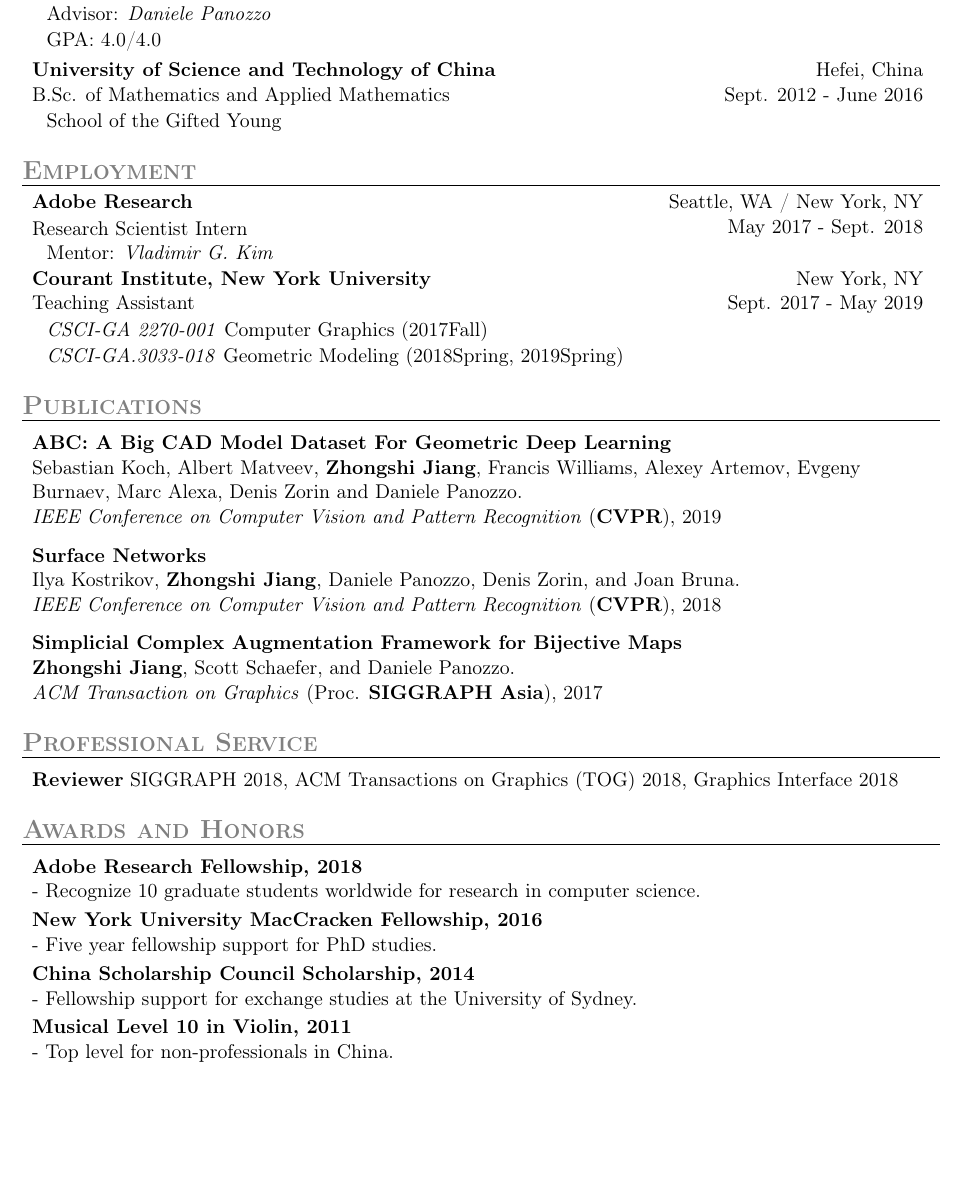
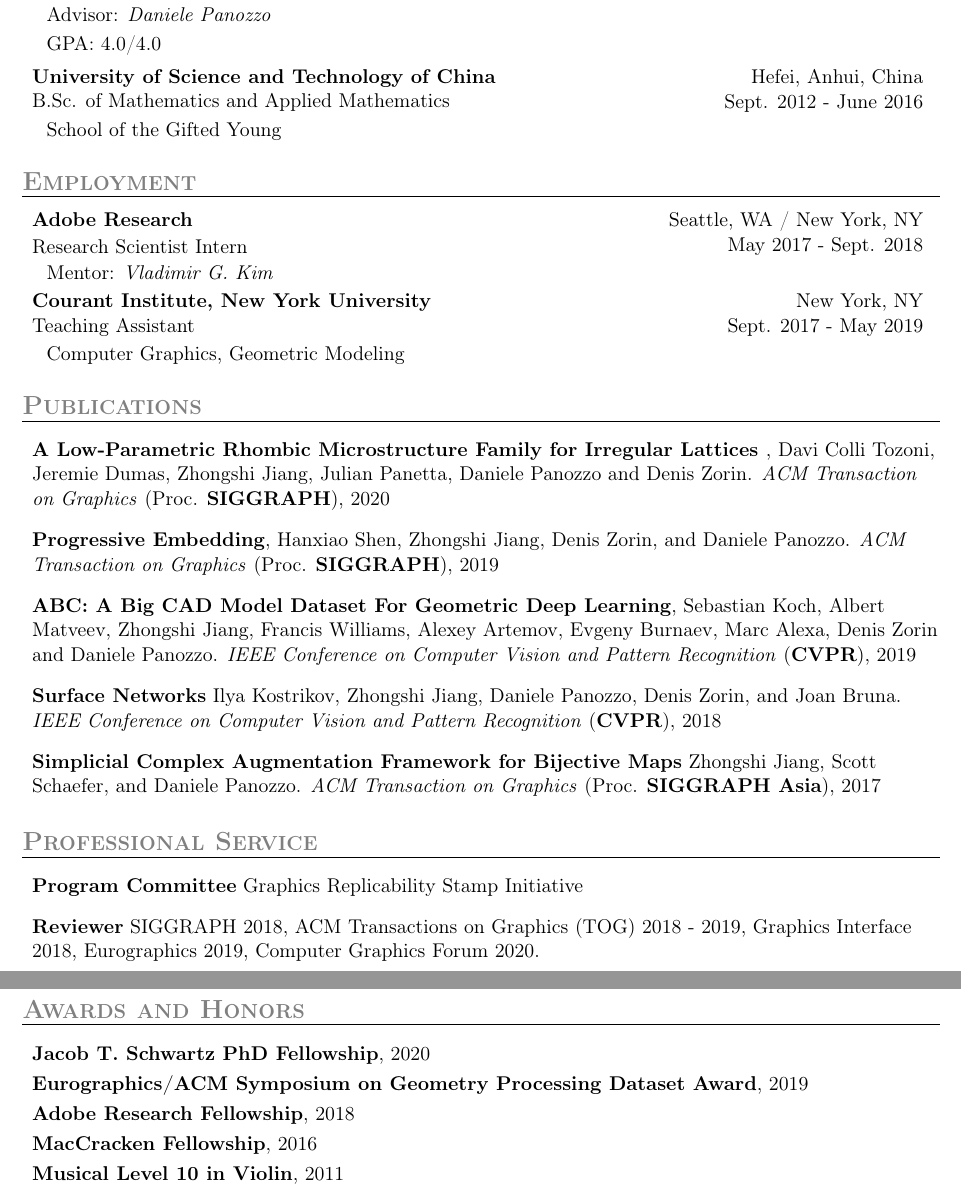
Before and after one commit to jiangzhongshi/Zhongshi_Jiang_CV, a LaTeX document (main.tex): part of the page before the commit and two parts of pages 1 and 2 of 2 after it, the two joined at a grey line, cut so that both start at the same text, the shorter picture padded with empty space. Compiled offline with pdfLaTeX.

Commit message:
Updates from Overleaf

```diff
--- a/main.tex
+++ b/main.tex
@@ -130,7 +130,7 @@
 	\resitem{Advisor: \textit{Daniele Panozzo}}
 	\resitem{GPA: 4.0/4.0}
 \end{itemize}
-\item \ressubheading{University of Science and Technology of China}{Hefei, China}{B.Sc. of Mathematics and Applied Mathematics}{Sept. 2012 - June 2016}
+\item \ressubheading{University of Science and Technology of China}{Hefei, Anhui, China}{B.Sc. of Mathematics and Applied Mathematics}{Sept. 2012 - June 2016}
 % %from Sep. 1st
 \begin{itemize}[label=,leftmargin=8pt]
     \resitem{School of the Gifted Young}
@@ -153,12 +153,8 @@
 \item
 \ressubheading{Courant Institute, New York University}{New York, NY}{Teaching Assistant}{Sept. 2017 - May 2019}
 \begin{itemize}[label=,leftmargin=8pt]
-	\resitem{\textit{CSCI-GA 2270-001} Computer Graphics (2017Fall)}
-	\resitem{\textit{CSCI-GA.3033-018} Geometric Modeling (2018Spring, 2019Spring)}
+	\resitem{Computer Graphics, Geometric Modeling}
 \end{itemize}
-%\item \ressubheading{Summer School}{Hefei, China}{Advisor: Prof. }{Jul. 2016}\\
-
-%We have extensively studied advanced topics in differential geometry, complex analysis, special functions and fluid dynamics.}
 
 \end{itemize}
 
@@ -179,17 +175,25 @@
 \vspace{-2pt}
 \begin{itemize}[label=,leftmargin=*]
 
-\item \textbf{ABC: A Big CAD Model Dataset For Geometric Deep Learning}\\
-Sebastian Koch, Albert Matveev, \textbf{Zhongshi Jiang}, Francis Williams, Alexey Artemov, Evgeny Burnaev, Marc Alexa, Denis Zorin and Daniele Panozzo.
-\\ \textit{IEEE Conference on Computer Vision and Pattern Recognition} (\textbf{CVPR}), 2019
+\item \textbf{A Low-Parametric Rhombic Microstructure Family for Irregular Lattices
+},
+Davi Colli Tozoni, Jeremie Dumas, Zhongshi Jiang, Julian Panetta, Daniele Panozzo and Denis Zorin.
+\textit{ACM Transaction on Graphics} (Proc. \textbf{SIGGRAPH}), 2020
+\item \textbf{Progressive Embedding},
+Hanxiao Shen, Zhongshi Jiang, Denis Zorin, and Daniele Panozzo.
+\textit{ACM Transaction on Graphics} (Proc. \textbf{SIGGRAPH}), 2019
 
-\item \textbf{Surface Networks}\\
-Ilya Kostrikov, \textbf{Zhongshi Jiang}, Daniele Panozzo, Denis Zorin, and Joan Bruna.
-\\ \textit{IEEE Conference on Computer Vision and Pattern Recognition} (\textbf{CVPR}), 2018
+\item \textbf{ABC: A Big CAD Model Dataset For Geometric Deep Learning},
+Sebastian Koch, Albert Matveev, Zhongshi Jiang, Francis Williams, Alexey Artemov, Evgeny Burnaev, Marc Alexa, Denis Zorin and Daniele Panozzo.
+\textit{IEEE Conference on Computer Vision and Pattern Recognition} (\textbf{CVPR}), 2019
 
-\item \textbf{Simplicial Complex Augmentation Framework for Bijective Maps}\\
-\textbf{Zhongshi Jiang}, Scott Schaefer, and Daniele Panozzo.
-\\ \textit{ACM Transaction on Graphics} (Proc. \textbf{SIGGRAPH Asia}), 2017
+\item \textbf{Surface Networks}
+Ilya Kostrikov, Zhongshi Jiang, Daniele Panozzo, Denis Zorin, and Joan Bruna.
+\textit{IEEE Conference on Computer Vision and Pattern Recognition} (\textbf{CVPR}), 2018
+
+\item \textbf{Simplicial Complex Augmentation Framework for Bijective Maps}
+Zhongshi Jiang, Scott Schaefer, and Daniele Panozzo.
+\textit{ACM Transaction on Graphics} (Proc. \textbf{SIGGRAPH Asia}), 2017
 \end{itemize}
 
 %%%%%%%%%%%%%%%%%%%%%%%%%%%%%%
@@ -205,27 +209,29 @@ Ilya Kostrikov, \textbf{Zhongshi Jiang}, Daniele Panozzo, Denis Zorin, and Joan
 %%%%%%%%%%%%%%%%%%%%%%%%%%%%%%%
 \vspace{-2pt}
 \begin{itemize}[label=,leftmargin=*]
+\item \textbf{Program Committee}
+Graphics Replicability Stamp Initiative
 \item \textbf{Reviewer}
 SIGGRAPH 2018,
-ACM Transactions on Graphics (TOG) 2018,
-Graphics Interface 2018
+ACM Transactions on Graphics (TOG) 2018 - 2019,
+Graphics Interface 2018, Eurographics 2019,
+Computer Graphics Forum 2020.
 \end{itemize}
 %%%%%%%%%%%%%%%%%%%%%%%%%%%%%%
 \resheading{Awards and Honors}
 %%%%%%%%%%%%%%%%%%%%%%%%%%%%%%
 	\vspace{-2pt}
 \begin{itemize}[label=,leftmargin=*,itemsep=-1.5pt]
-\item \textbf{Adobe Research Fellowship, 2018}\\
-- Recognize 10 graduate students worldwide for research in computer science.
+\item \textbf{Jacob T. Schwartz PhD Fellowship}, 2020\\
+\item \textbf{Eurographics/ACM Symposium on Geometry Processing Dataset Award}, 2019 \\
+\item \textbf{Adobe Research Fellowship}, 2018\\
+% - Recognize 10 graduate students worldwide for research in computer science.
 \item
-\textbf{New York University MacCracken Fellowship, 2016}\\
-- Five year fellowship support for PhD studies.
+\textbf{MacCracken Fellowship}, 2016\\
+% - Five year fellowship support for PhD studies.
+% - Fellowship support for exchange studies at the University of Sydney.
 \item
-\textbf{China Scholarship Council Scholarship, 2014}\\
-- Fellowship support for exchange studies at the University of Sydney.
-\item
-\textbf{Musical Level 10 in Violin, 2011}\\
-- Top level for non-professionals in China.
+\textbf{Musical Level 10 in Violin}, 2011\\
+% - Top level for non-professionals in China.
 \end{itemize}
-
 \end{document}
```
